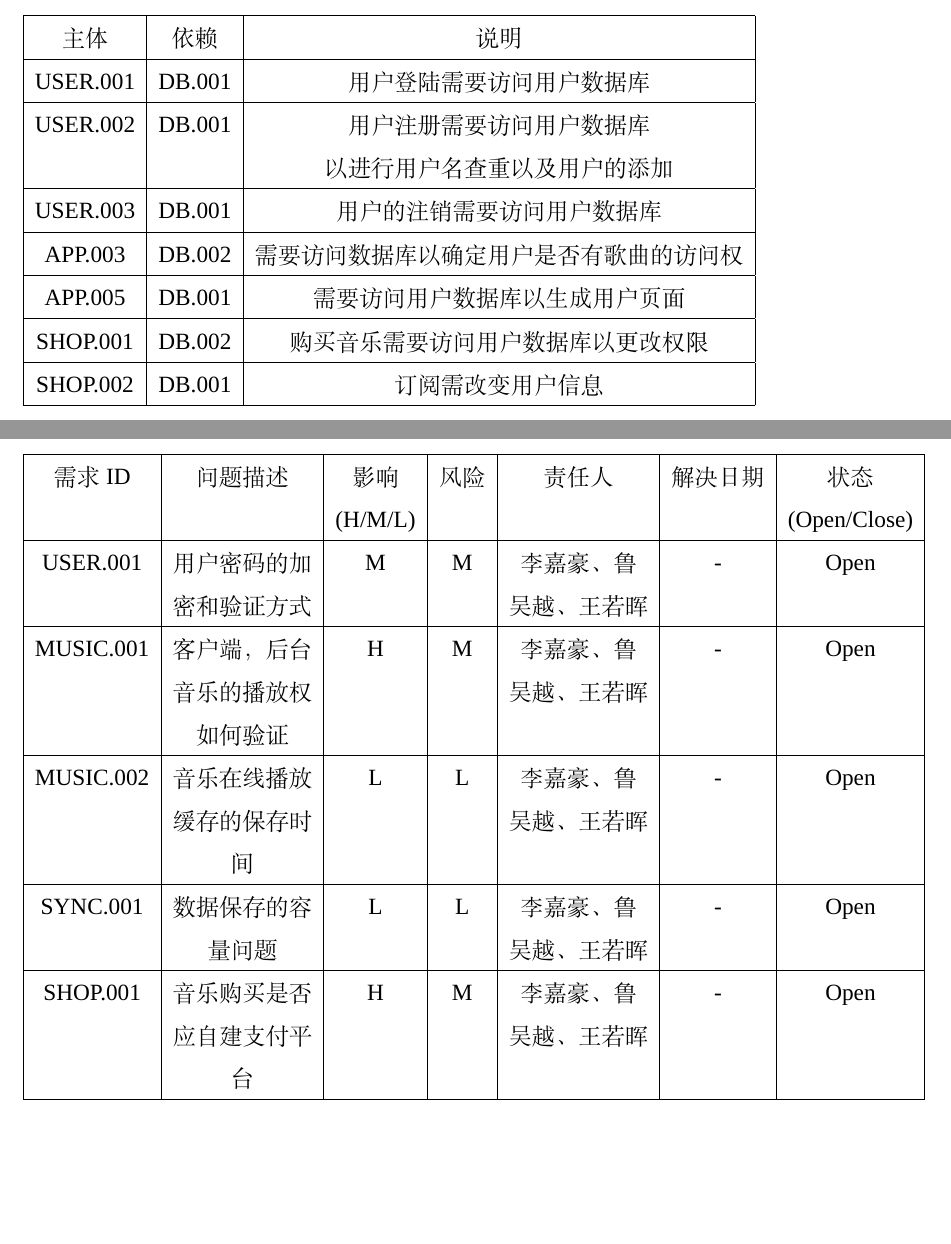
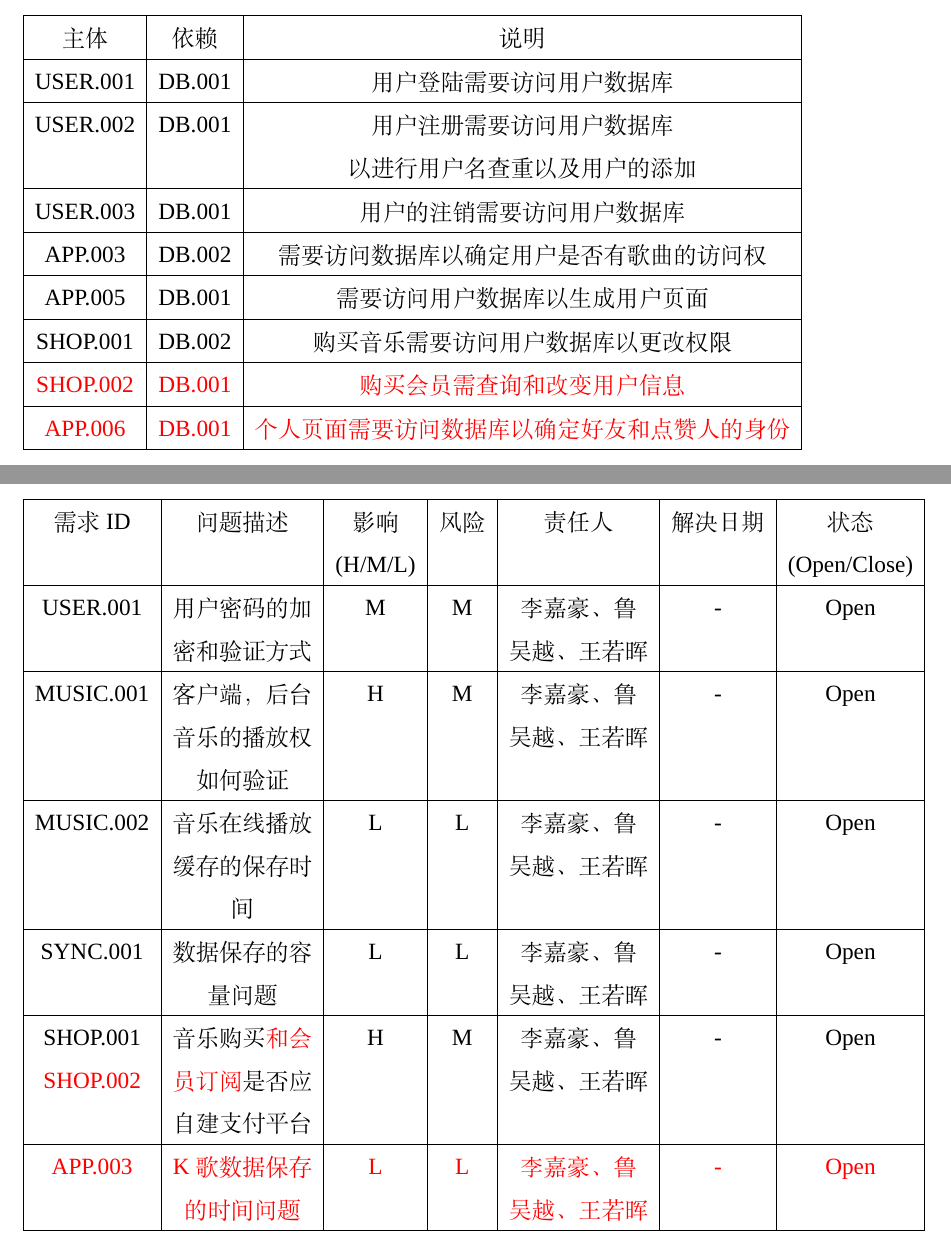
Before and after one commit to gloit042/SE-2018-CloudMusic, a LaTeX thesis (RequirmentAnalysis/main.tex, which reads RequirmentAnalysis/chapters/dependency.tex, RequirmentAnalysis/chapters/to_be_determined.tex): two parts of pages 72 and 74 of 79 before the commit and two parts of pages 72 and 75 of 80 after it, joined at a grey line, cut so that both start at the same text, the shorter picture padded with empty space. Compiled offline with XeLaTeX; a missing font is replaced by an installed copy or a similar font.

Commit message:
updated reqana

```diff
--- a/RequirmentAnalysis/chapters/dependency.tex
+++ b/RequirmentAnalysis/chapters/dependency.tex
@@ -49,7 +53,9 @@
         \hline
         SHOP.001 & DB.002 & 购买音乐需要访问用户数据库以更改权限\\
         \hline
-        SHOP.002 & DB.001 & 订阅需改变用户信息\\
+        \R{SHOP.002} & \R{DB.001} & \R{购买会员需查询和改变用户信息}\\
+        \hline
+        \R{APP.006} & \R{DB.001} & \R{个人页面需要访问数据库以确定好友和点赞人的身份}\\
         \hline
     \end{tabular}
 \end{table}
--- a/RequirmentAnalysis/chapters/to_be_determined.tex
+++ b/RequirmentAnalysis/chapters/to_be_determined.tex
@@ -23,9 +23,12 @@
     SYNC.001 & 数据保存的容 & L & L & 李嘉豪、鲁    & - & Open\\
              & 量问题       &   &   & 吴越、王若晖  &   & \\
     \hline
-    SHOP.001 & 音乐购买是否 & H & M & 李嘉豪、鲁    & - & Open\\
-             & 应自建支付平 &   &   & 吴越、王若晖  &   &\\
-             & 台           &   &   &               &   &\\
+    SHOP.001 & 音乐购买\R{和会} & H & M & 李嘉豪、鲁    & - & Open\\
+    \R{SHOP.002} & \R{员订阅}是否应 &   &   & 吴越、王若晖  &   &\\
+             & 自建支付平台           &   &   &               &   &\\
+    \hline
+    \R{APP.003} & \R{K歌数据保存} & \R{L} & \R{L} & \R{李嘉豪、鲁}    & \R{-} & \R{Open}\\
+            & \R{的时间问题}  &   &   & \R{吴越、王若晖}  &   & \\
     \hline
 \end{tabular}
 \end{table}
```
Also changed, not shown: RequirmentAnalysis/chapters/appendixA.tex (+2 -2 lines), RequirmentAnalysis/chapters/importance_of_requirements.tex (+4 -2 lines), RequirmentAnalysis/chapters/dependency.tex (4 more changed lines).
